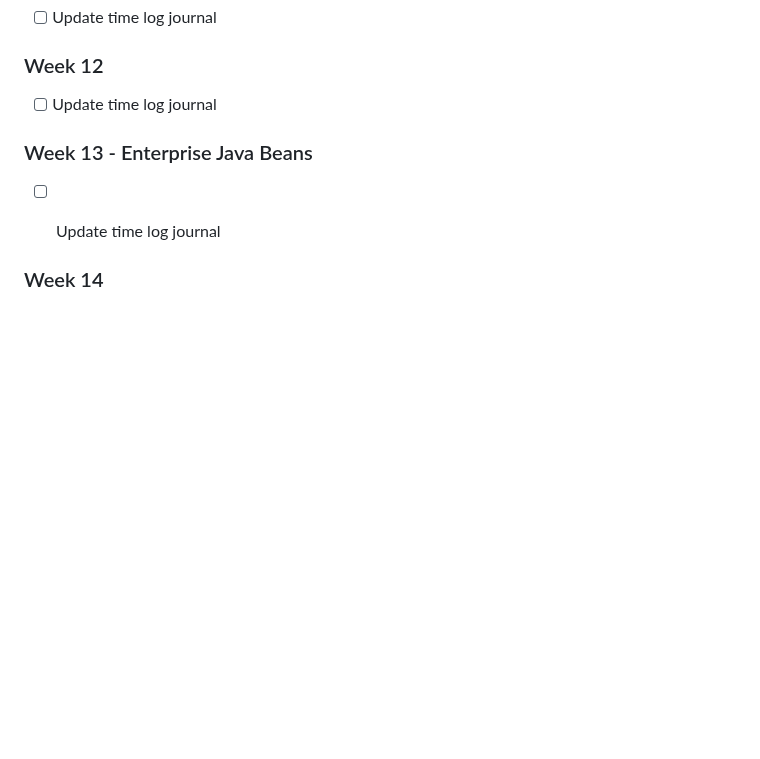
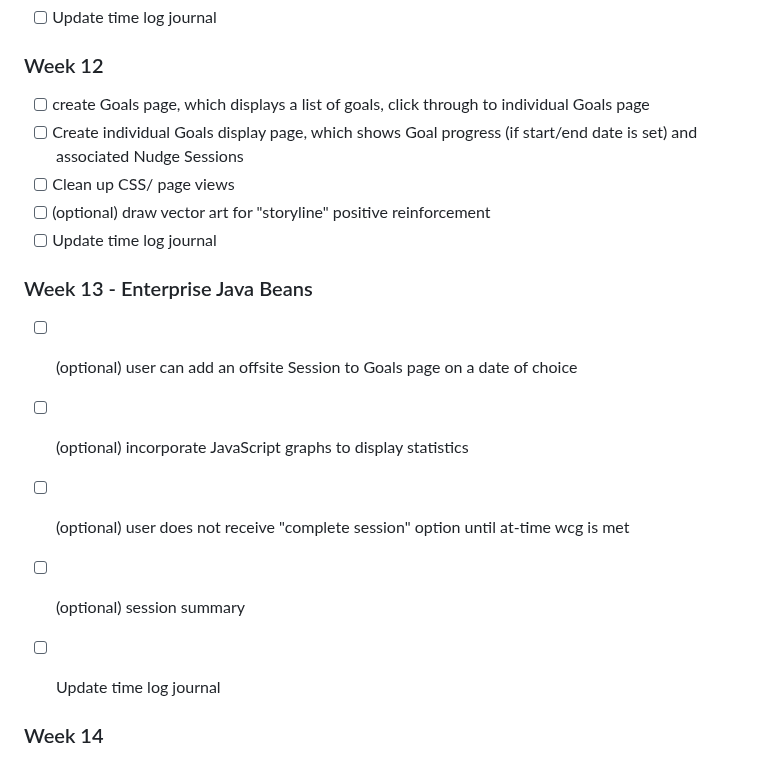
Before and after one commit to potatoesnmolasses/NudgeWriting, a Markdown page: ProjectPlan.md, the part around one of its changes. Rendered like a GitHub page; blank space fills up the shorter version.

```diff
--- a/ProjectPlan.md
+++ b/ProjectPlan.md
@@ -91,9 +102,17 @@
 - [ ] Update time log journal
 
 ### Week 12
+- [ ] create Goals page, which displays a list of goals, click through to individual Goals page
+- [ ] Create individual Goals display page, which shows Goal progress (if start/end date is set) and associated Nudge Sessions
+- [ ] Clean up CSS/ page views
+- [ ] (optional) draw vector art for "storyline" positive reinforcement
 - [ ] Update time log journal
 
 ### Week 13 - Enterprise Java Beans
+- [ ] (optional) user can add an offsite Session to Goals page on a date of choice
+- [ ] (optional) incorporate JavaScript graphs to display statistics
+- [ ] (optional) user does not receive "complete session" option until at-time wcg is met
+- [ ] (optional) session summary
 - [ ] Update time log journal
 
 
```
Also changed, not shown: other parts of ProjectPlan.md (+28 -17 lines).
